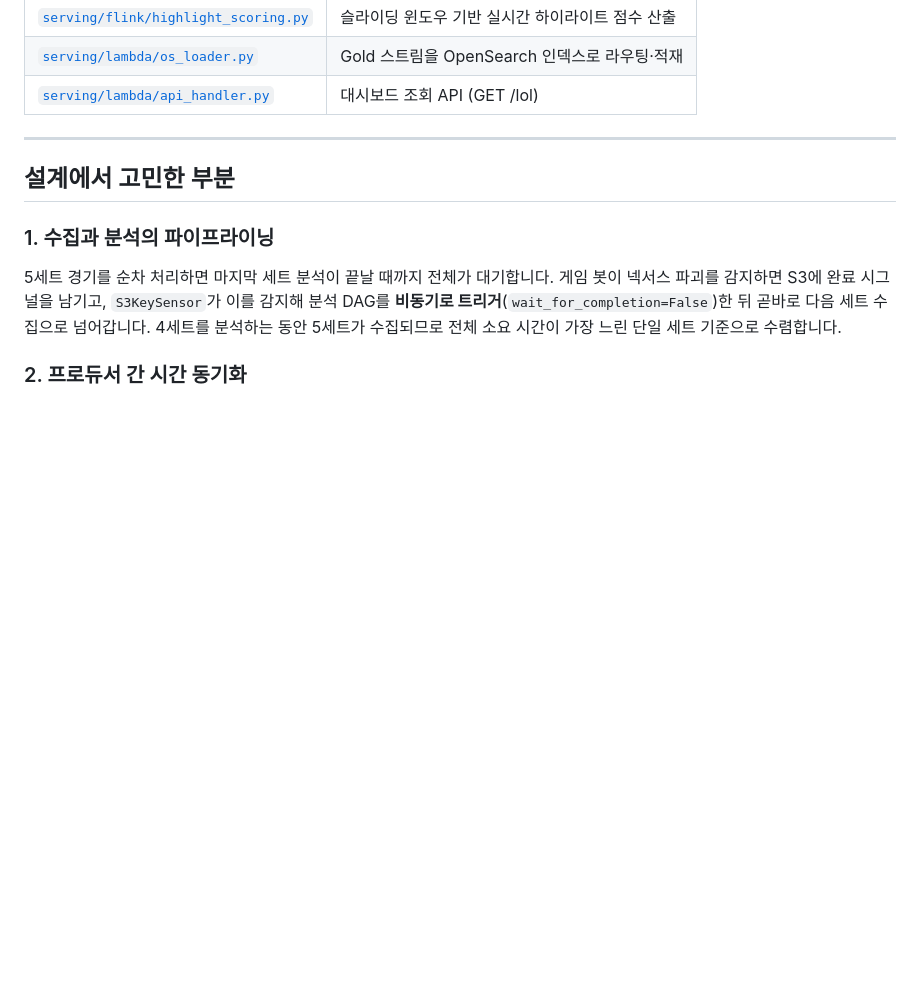
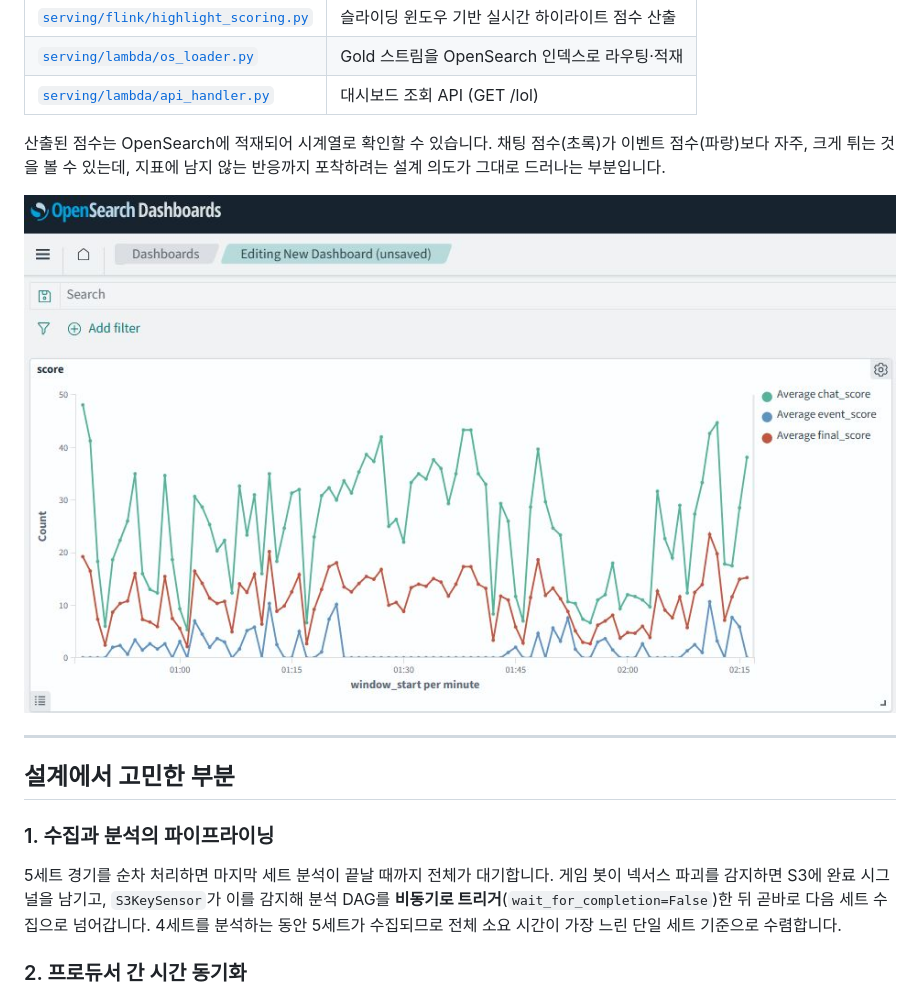
Before and after one commit to silver-ring-data/lol-realtime-pipeline, a Markdown page: README.md, the part around the change printed below. GitHub-like rendering; pictures changed too: docs/images/opensearch_scores.png (added); blank space fills up the shorter version.

```diff
--- a/README.md
+++ b/README.md
@@ -66,6 +87,12 @@ Speed Layer는 다음 구성요소로 이루어집니다.
 | [`serving/flink/highlight_scoring.py`](serving/flink/highlight_scoring.py) | 슬라이딩 윈도우 기반 실시간 하이라이트 점수 산출 |
 | [`serving/lambda/os_loader.py`](serving/lambda/os_loader.py) | Gold 스트림을 OpenSearch 인덱스로 라우팅·적재 |
 | [`serving/lambda/api_handler.py`](serving/lambda/api_handler.py) | 대시보드 조회 API (GET /lol) |
+
+산출된 점수는 OpenSearch에 적재되어 시계열로 확인할 수 있습니다.
+채팅 점수(초록)가 이벤트 점수(파랑)보다 자주, 크게 튀는 것을 볼 수 있는데,
+지표에 남지 않는 반응까지 포착하려는 설계 의도가 그대로 드러나는 부분입니다.
+
+![OpenSearch 하이라이트 점수](docs/images/opensearch_scores.png)
 
 ---
 
```
Also changed, not shown: other parts of README.md (+23 -2 lines), docs/images/architecture.png (added), docs/images/dag_1_infra_setup.png (added), docs/images/dag_2_ingestion_relay.png (added), docs/images/dag_3_batch_analysis.png (added), docs/images/dashboard.jpg (added).
